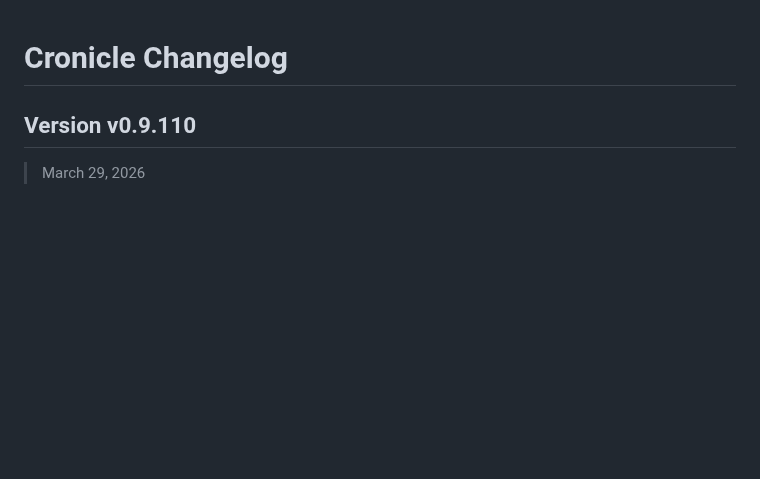
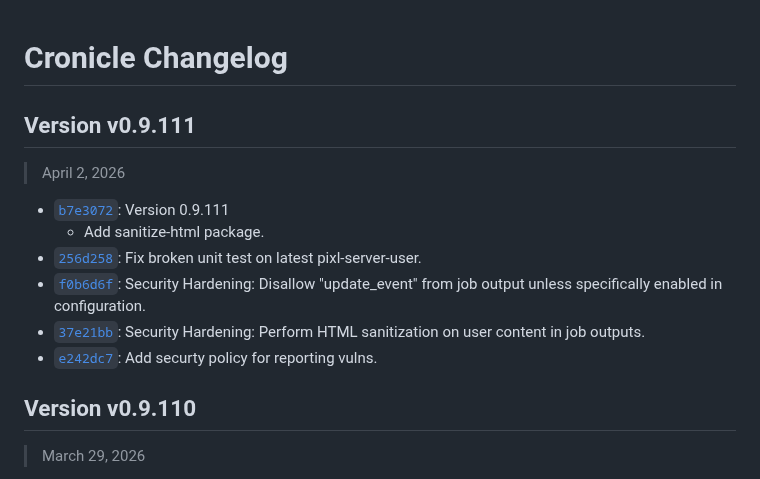
Before and after one commit to jhuckaby/Cronicle, a Markdown page: CHANGELOG.md, the part around the change. Rendered like a GitHub page; blank space fills up the shorter version.

Commit message:
Update CHANGELOG

```diff
--- a/CHANGELOG.md
+++ b/CHANGELOG.md
@@ -1,4 +1,15 @@
 # Cronicle Changelog
+
+## Version v0.9.111
+
+> April 2, 2026
+
+- [`b7e3072`](https://github.com/jhuckaby/cronicle/commit/b7e3072373b587c1426b8eaeb6f9bf56b5192d54): Version 0.9.111
+	- Add sanitize-html package.
+- [`256d258`](https://github.com/jhuckaby/cronicle/commit/256d258a45f9b97e80f8a27ef4e5e1b91da01bda): Fix broken unit test on latest pixl-server-user.
+- [`f0b6d6f`](https://github.com/jhuckaby/cronicle/commit/f0b6d6fe6779976b65863c872b72741e9ac961c9): Security Hardening: Disallow "update_event" from job output unless specifically enabled in configuration.
+- [`37e21bb`](https://github.com/jhuckaby/cronicle/commit/37e21bb4c0509aae9ab5e67be33fd8a262e0af5d): Security Hardening: Perform HTML sanitization on user content in job outputs.
+- [`e242dc7`](https://github.com/jhuckaby/cronicle/commit/e242dc7c7984562e19ee30116edf3b7fea8ead35): Add securty policy for reporting vulns.
 
 ## Version v0.9.110
 
```
